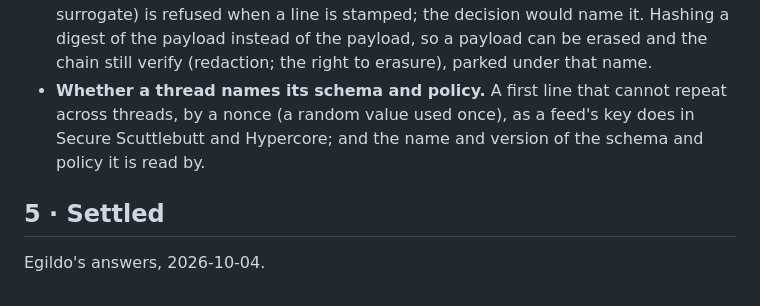
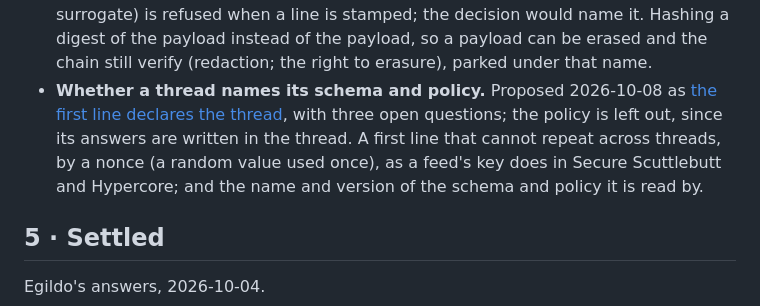
Before and after one commit to egildo/consequitur, a Markdown page: docs/plan.md, the part around the change. Drawn GitHub-style.

Commit message:
docs: the plan links the proposed decision on what the first line declares
Co-Authored-By: Claude Opus 5.5 <noreply@anthropic.com>

```diff
--- a/docs/plan.md
+++ b/docs/plan.md
@@ -139,7 +139,7 @@ The ProseMirror correspondence, which the library should feel like:
 11. **Publish 0.1.0.** The switching in `sibardoc-prototype` comes after, there.
    Before it, two decisions, the first now settled and built in round 10, to be written apart (Egildo, 2026-10-08), each with the canon it draws on; candidates, not adopted:
    - **What the hash covers.** Settled 2026-10-08 as [the id names its recipe](decisions/the-id-names-its-recipe.md): the fields and form as they are, and `sha256:` before every id. `canonical` writes JSON with keys sorted by `<`, which is RFC 8785, the JSON Canonicalization Scheme: its examples are tests, and since 2026-10-08 what it refuses (a number that is not finite, a lone surrogate) is refused when a line is stamped; the decision would name it. Hashing a digest of the payload instead of the payload, so a payload can be erased and the chain still verify (redaction; the right to erasure), parked under that name.
-   - **Whether a thread names its schema and policy.** A first line that cannot repeat across threads, by a nonce (a random value used once), as a feed's key does in Secure Scuttlebutt and Hypercore; and the name and version of the schema and policy it is read by.
+   - **Whether a thread names its schema and policy.** Proposed 2026-10-08 as [the first line declares the thread](decisions/the-first-line-declares-the-thread.md), with three open questions; the policy is left out, since its answers are written in the thread. A first line that cannot repeat across threads, by a nonce (a random value used once), as a feed's key does in Secure Scuttlebutt and Hypercore; and the name and version of the schema and policy it is read by.
 
 ## 5 · Settled
 
```
